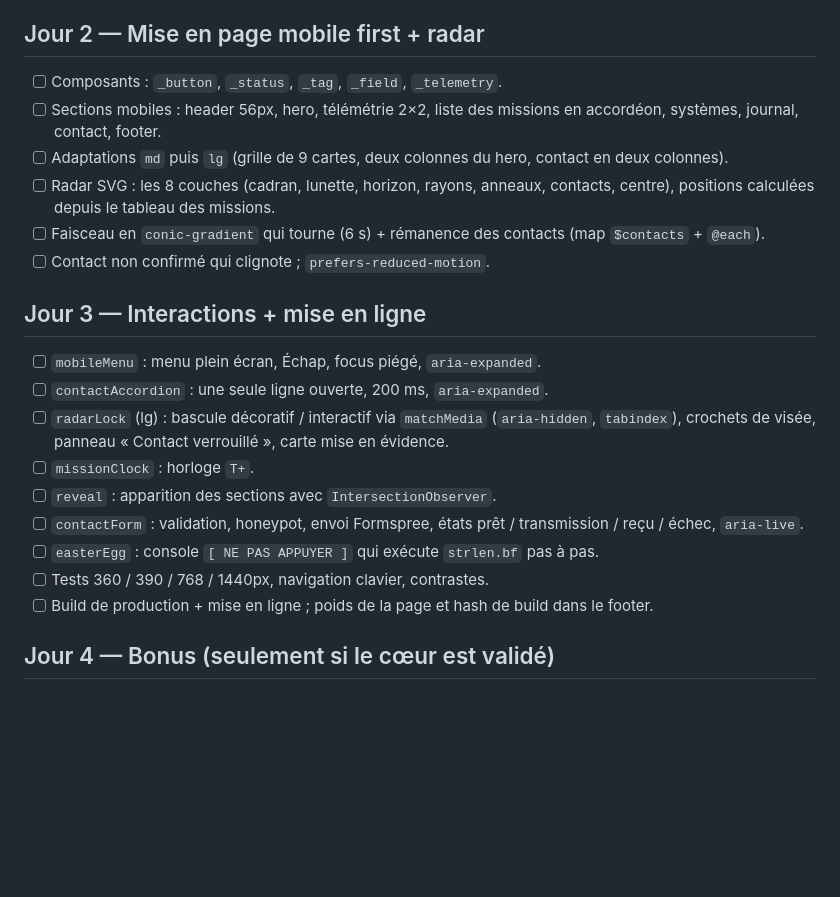
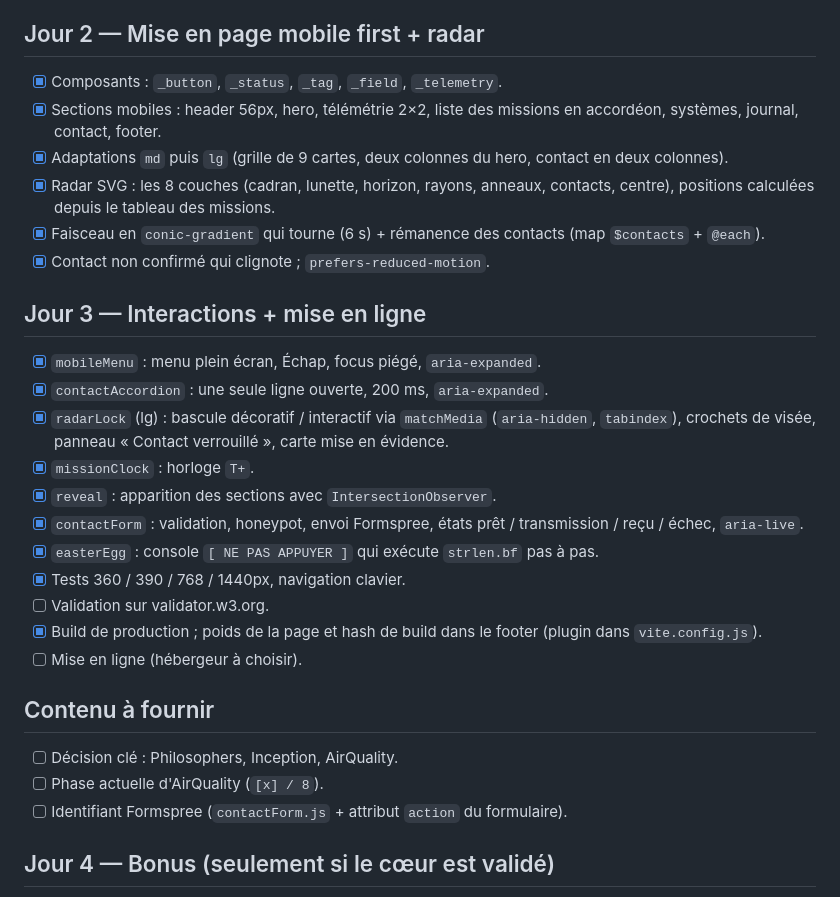
Before and after one commit to Hellisabd/portfolio, a Markdown page: PLAN.md, the part around the change. GitHub-like rendering; blank space fills up the shorter version.

Commit message:
docs: met à jour l'architecture et coche les jours 2 et 3
Co-Authored-By: Claude Opus 5.5 <noreply@anthropic.com>

```diff
--- a/PLAN.md
+++ b/PLAN.md
@@ -21,24 +21,32 @@ Roadmap à cocher. Une tâche = un commit. Après chaque tâche : `npm run valid
 
 ## Jour 2 — Mise en page mobile first + radar
 
-- [ ] Composants : `_button`, `_status`, `_tag`, `_field`, `_telemetry`.
-- [ ] Sections mobiles : header 56px, hero, télémétrie 2×2, liste des missions en accordéon, systèmes, journal, contact, footer.
-- [ ] Adaptations `md` puis `lg` (grille de 9 cartes, deux colonnes du hero, contact en deux colonnes).
-- [ ] Radar SVG : les 8 couches (cadran, lunette, horizon, rayons, anneaux, contacts, centre), positions calculées depuis le tableau des missions.
-- [ ] Faisceau en `conic-gradient` qui tourne (6 s) + rémanence des contacts (map `$contacts` + `@each`).
-- [ ] Contact non confirmé qui clignote ; `prefers-reduced-motion`.
+- [x] Composants : `_button`, `_status`, `_tag`, `_field`, `_telemetry`.
+- [x] Sections mobiles : header 56px, hero, télémétrie 2×2, liste des missions en accordéon, systèmes, journal, contact, footer.
+- [x] Adaptations `md` puis `lg` (grille de 9 cartes, deux colonnes du hero, contact en deux colonnes).
+- [x] Radar SVG : les 8 couches (cadran, lunette, horizon, rayons, anneaux, contacts, centre), positions calculées depuis le tableau des missions.
+- [x] Faisceau en `conic-gradient` qui tourne (6 s) + rémanence des contacts (map `$contacts` + `@each`).
+- [x] Contact non confirmé qui clignote ; `prefers-reduced-motion`.
 
 ## Jour 3 — Interactions + mise en ligne
 
-- [ ] `mobileMenu` : menu plein écran, Échap, focus piégé, `aria-expanded`.
-- [ ] `contactAccordion` : une seule ligne ouverte, 200 ms, `aria-expanded`.
-- [ ] `radarLock` (lg) : bascule décoratif / interactif via `matchMedia` (`aria-hidden`, `tabindex`), crochets de visée, panneau « Contact verrouillé », carte mise en évidence.
-- [ ] `missionClock` : horloge `T+`.
-- [ ] `reveal` : apparition des sections avec `IntersectionObserver`.
-- [ ] `contactForm` : validation, honeypot, envoi Formspree, états prêt / transmission / reçu / échec, `aria-live`.
-- [ ] `easterEgg` : console `[ NE PAS APPUYER ]` qui exécute `strlen.bf` pas à pas.
-- [ ] Tests 360 / 390 / 768 / 1440px, navigation clavier, contrastes.
-- [ ] Build de production + mise en ligne ; poids de la page et hash de build dans le footer.
+- [x] `mobileMenu` : menu plein écran, Échap, focus piégé, `aria-expanded`.
+- [x] `contactAccordion` : une seule ligne ouverte, 200 ms, `aria-expanded`.
+- [x] `radarLock` (lg) : bascule décoratif / interactif via `matchMedia` (`aria-hidden`, `tabindex`), crochets de visée, panneau « Contact verrouillé », carte mise en évidence.
+- [x] `missionClock` : horloge `T+`.
+- [x] `reveal` : apparition des sections avec `IntersectionObserver`.
+- [x] `contactForm` : validation, honeypot, envoi Formspree, états prêt / transmission / reçu / échec, `aria-live`.
+- [x] `easterEgg` : console `[ NE PAS APPUYER ]` qui exécute `strlen.bf` pas à pas.
+- [x] Tests 360 / 390 / 768 / 1440px, navigation clavier.
+- [ ] Validation sur validator.w3.org.
+- [x] Build de production ; poids de la page et hash de build dans le footer (plugin dans `vite.config.js`).
+- [ ] Mise en ligne (hébergeur à choisir).
+
+## Contenu à fournir
+
+- [ ] Décision clé : Philosophers, Inception, AirQuality.
+- [ ] Phase actuelle d'AirQuality (`[x] / 8`).
+- [ ] Identifiant Formspree (`contactForm.js` + attribut `action` du formulaire).
 
 ## Jour 4 — Bonus (seulement si le cœur est validé)
 
```
Also changed, not shown: CLAUDE.md (+5 -5 lines).
